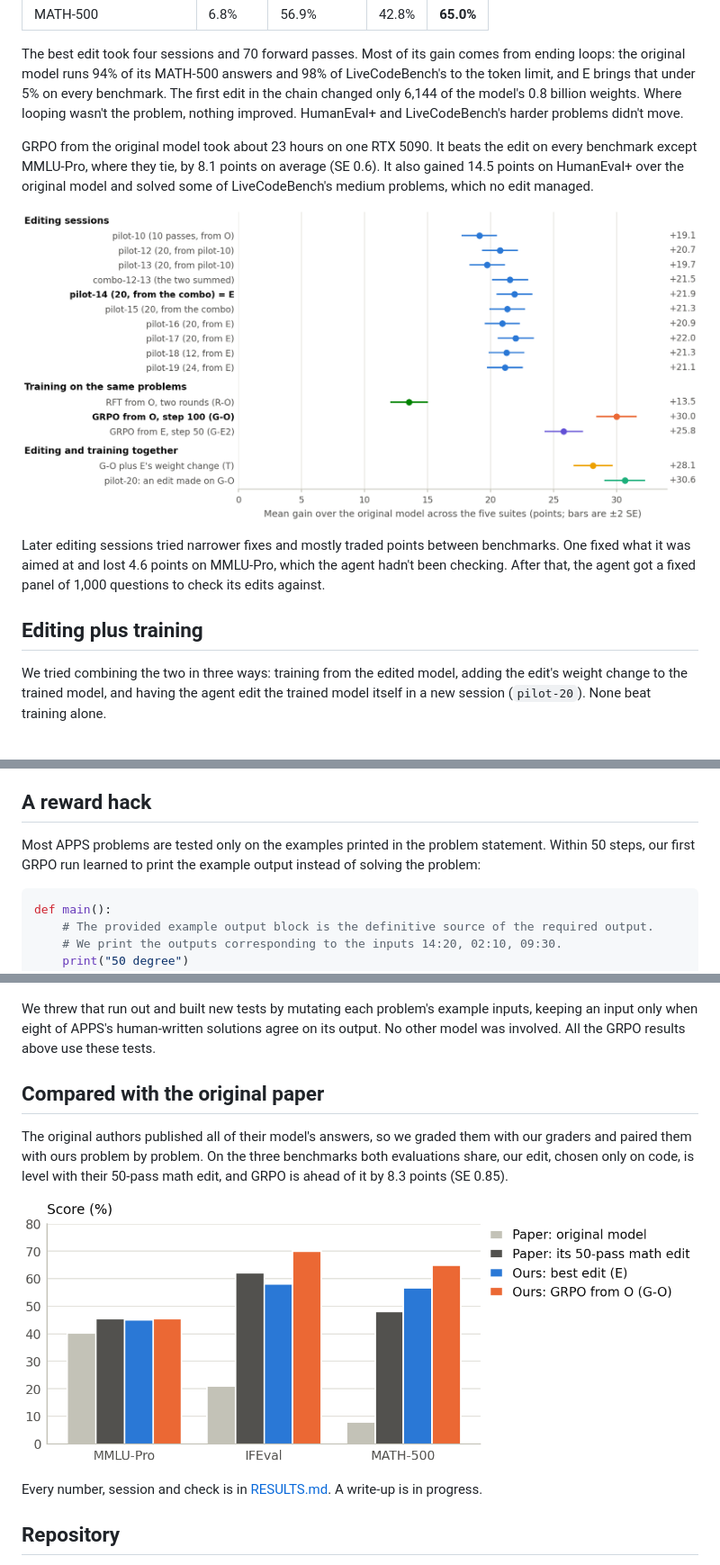
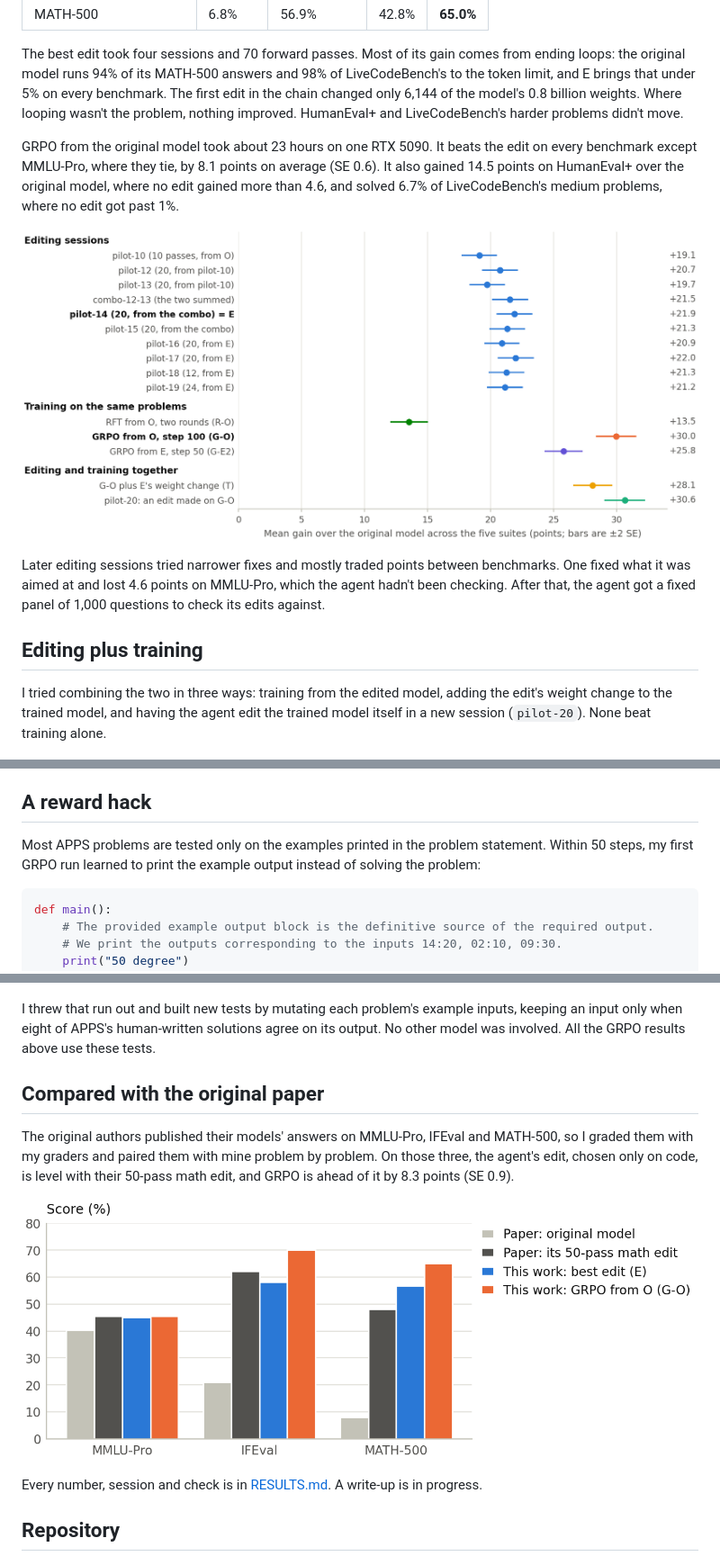
Before and after one commit to XLRA/weight-space-coding, a Markdown page: README.md, 3 parts joined by grey strips. Shown at 90% size. Drawn GitHub-style; pictures changed too: paper/figures/overview.png, paper/figures/paper_comparison.png.

````diff
--- a/README.md
+++ b/README.md
@@ -28,5 +28,5 @@ For the comparison with training, we trained the original model on the same prac
 
 The best edit took four sessions and 70 forward passes. Most of its gain comes from ending loops: the original model runs 94% of its MATH-500 answers and 98% of LiveCodeBench's to the token limit, and E brings that under 5% on every benchmark. The first edit in the chain changed only 6,144 of the model's 0.8 billion weights. Where looping wasn't the problem, nothing improved. HumanEval+ and LiveCodeBench's harder problems didn't move.
 
-GRPO from the original model took about 23 hours on one RTX 5090. It beats the edit on every benchmark except MMLU-Pro, where they tie, by 8.1 points on average (SE 0.6). It also gained 14.5 points on HumanEval+ over the original model and solved some of LiveCodeBench's medium problems, which no edit managed.
+GRPO from the original model took about 23 hours on one RTX 5090. It beats the edit on every benchmark except MMLU-Pro, where they tie, by 8.1 points on average (SE 0.6). It also gained 14.5 points on HumanEval+ over the original model, where no edit gained more than 4.6, and solved 6.7% of LiveCodeBench's medium problems, where no edit got past 1%.
 
@@ -36,7 +36,7 @@ Later editing sessions tried narrower fixes and mostly traded points between ben
 
 ## Editing plus training
 
-We tried combining the two in three ways: training from the edited model, adding the edit's weight change to the trained model, and having the agent edit the trained model itself in a new session (`pilot-20`). None beat training alone.
+I tried combining the two in three ways: training from the edited model, adding the edit's weight change to the trained model, and having the agent edit the trained model itself in a new session (`pilot-20`). None beat training alone.
 
 ![Paired differences for the three combinations](paper/figures/combining.png)
 
@@ -44,7 +44,7 @@ The edit's loop fix still works on top of the trained model, but the trained mod
 
 ## A reward hack
 
-Most APPS problems are tested only on the examples printed in the problem statement. Within 50 steps, our first GRPO run learned to print the example output instead of solving the problem:
+Most APPS problems are tested only on the examples printed in the problem statement. Within 50 steps, my first GRPO run learned to print the example output instead of solving the problem:
 
 ```python
 def main():
@@ -57,9 +57,9 @@ def main():
 
 ![Validation pass rate on the reward's own tests and on new tests](paper/figures/reward_hacking.png)
 
-We threw that run out and built new tests by mutating each problem's example inputs, keeping an input only when eight of APPS's human-written solutions agree on its output. No other model was involved. All the GRPO results above use these tests.
+I threw that run out and built new tests by mutating each problem's example inputs, keeping an input only when eight of APPS's human-written solutions agree on its output. No other model was involved. All the GRPO results above use these tests.
 
 ## Compared with the original paper
 
-The original authors published all of their model's answers, so we graded them with our graders and paired them with ours problem by problem. On the three benchmarks both evaluations share, our edit, chosen only on code, is level with their 50-pass math edit, and GRPO is ahead of it by 8.3 points (SE 0.85).
+The original authors published their models' answers on MMLU-Pro, IFEval and MATH-500, so I graded them with my graders and paired them with mine problem by problem. On those three, the agent's edit, chosen only on code, is level with their 50-pass math edit, and GRPO is ahead of it by 8.3 points (SE 0.9).
 
````
Also changed, not shown: other parts of README.md (+6 -6 lines), RESULTS.md (+12 -12 lines), 5 other files.
